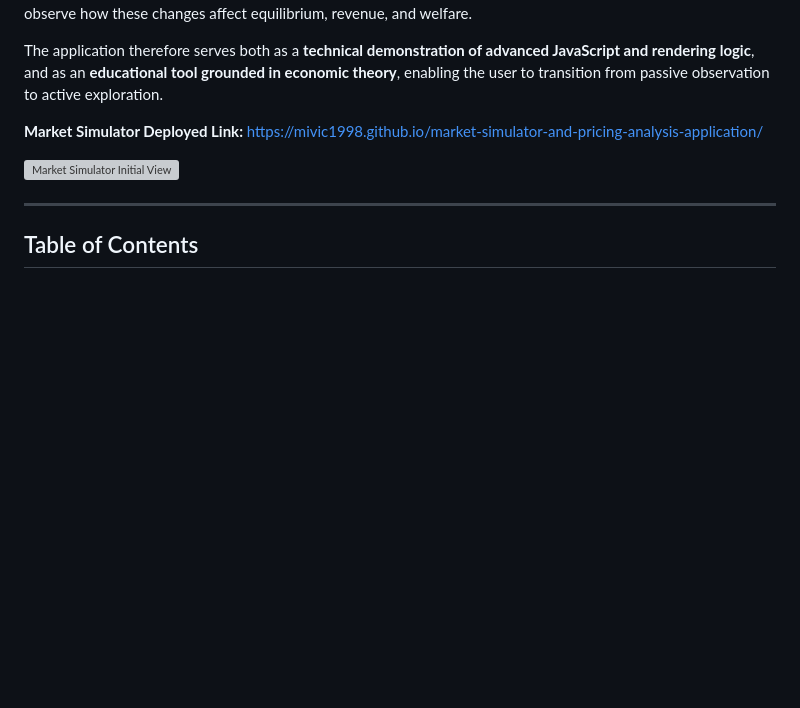
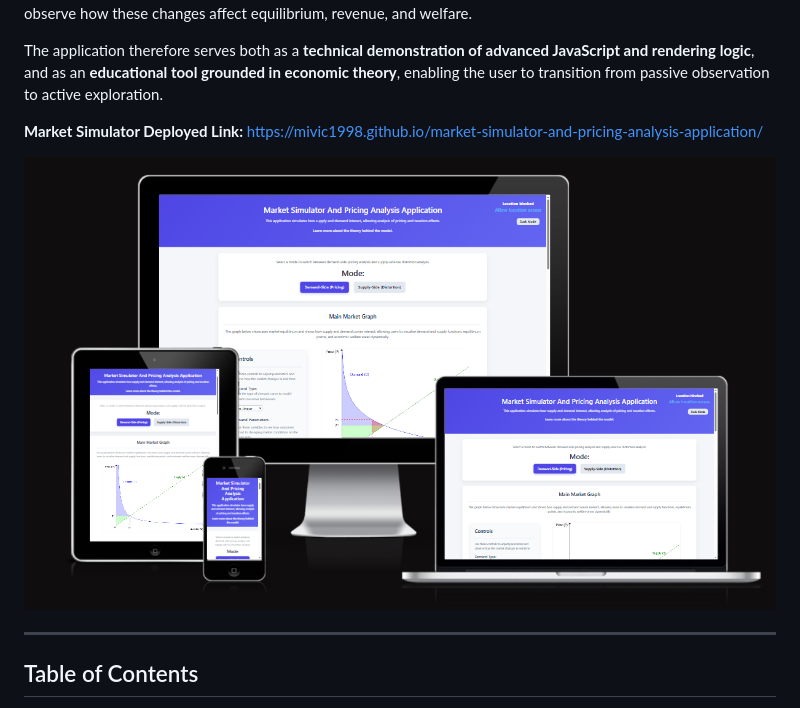
Before and after one commit to Mivic1998/market-simulator-and-pricing-analysis-application, a Markdown page: README.md, the part around one of its changes. Drawn GitHub-style; blank space fills up the shorter version; grey boxes are pictures that could not be loaded.

Commit message:
Image Links in Readme and Testing Files Fixed

```diff
--- a/README.md
+++ b/README.md
@@ -10,7 +10,7 @@ The application therefore serves both as a **technical demonstration of advanced
 
 **Market Simulator Deployed Link:** https://mivic1998.github.io/market-simulator-and-pricing-analysis-application/
 
-![Market Simulator Initial View](assets/images/readme/main-responsive-view-two-demand-mode.png)
+![Market Simulator Initial View](assets/images/readme/main-responsive-view-two-demand-mode.PNG)
 
 ---
 
```
Also changed, not shown: other parts of README.md (+1 -1 lines), TESTING.md (+1 -1 lines).
